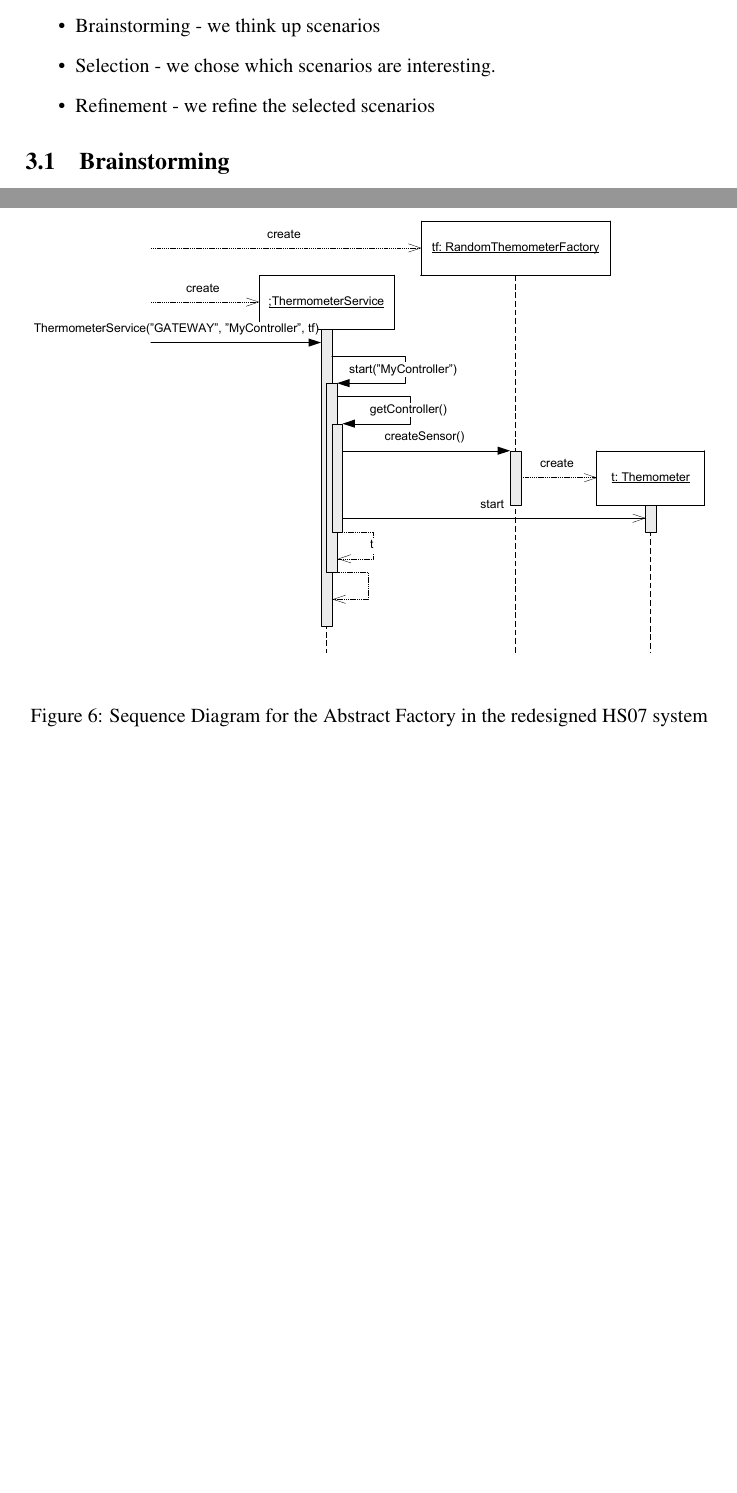
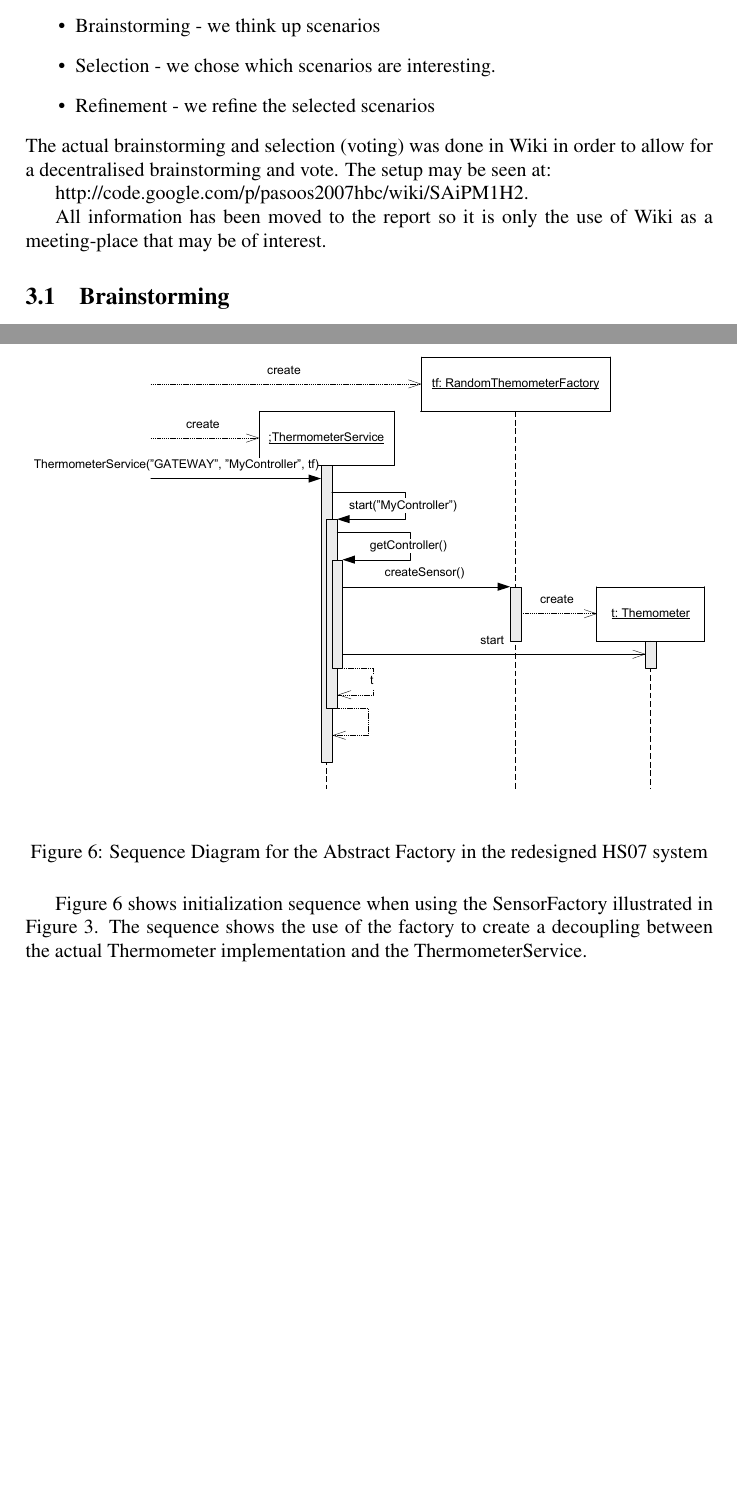
Before and after one commit to ahpoder/pasoos2007hbc, a LaTeX paper (SAiP/Module1/H2/paper.tex): two parts of pages 3 and 15 of 17, joined at a grey line, cut so that both start at the same text, the shorter picture padded with empty space. Compiled offline with pdfLaTeX.

```diff
--- a/SAiP/Module1/H2/paper.tex
+++ b/SAiP/Module1/H2/paper.tex
@@ -132,6 +132,11 @@
 \item Selection - we chose which scenarios are interesting.
 \item Refinement - we refine the selected scenarios
 \end{itemize}
+The actual brainstorming and selection (voting) was done in Wiki in order to allow for a decentralised brainstorming and vote. The setup may be seen at:
+
+http://code.google.com/p/pasoos2007hbc/wiki/SAiPM1H2.
+
+All information has been moved to the report so it is only the use of Wiki as a meeting-place that may be of interest.
 
 \subsection{Brainstorming}
 In this part of the process we just attempt to think of as many possible scenarios for the HS07 system as we possibly can.
@@ -460,7 +466,7 @@
 \caption{Sequence Diagram for the Abstract Factory in the redesigned HS07 system}
 \label{fig:seq-tfac}
 \end{figure}
-
+Figure~\ref{fig:seq-tfac} shows initialization sequence when using the SensorFactory illustrated in Figure~\ref{fig:mv-factory}. The sequence shows the use of the factory to create a decoupling between the actual Thermometer implementation and the ThermometerService.
 \clearpage
 
 \subsection{Allocation View}
```
Also changed, not shown: SAiP/Module1/H2/paper.tex (5 more changed lines).
